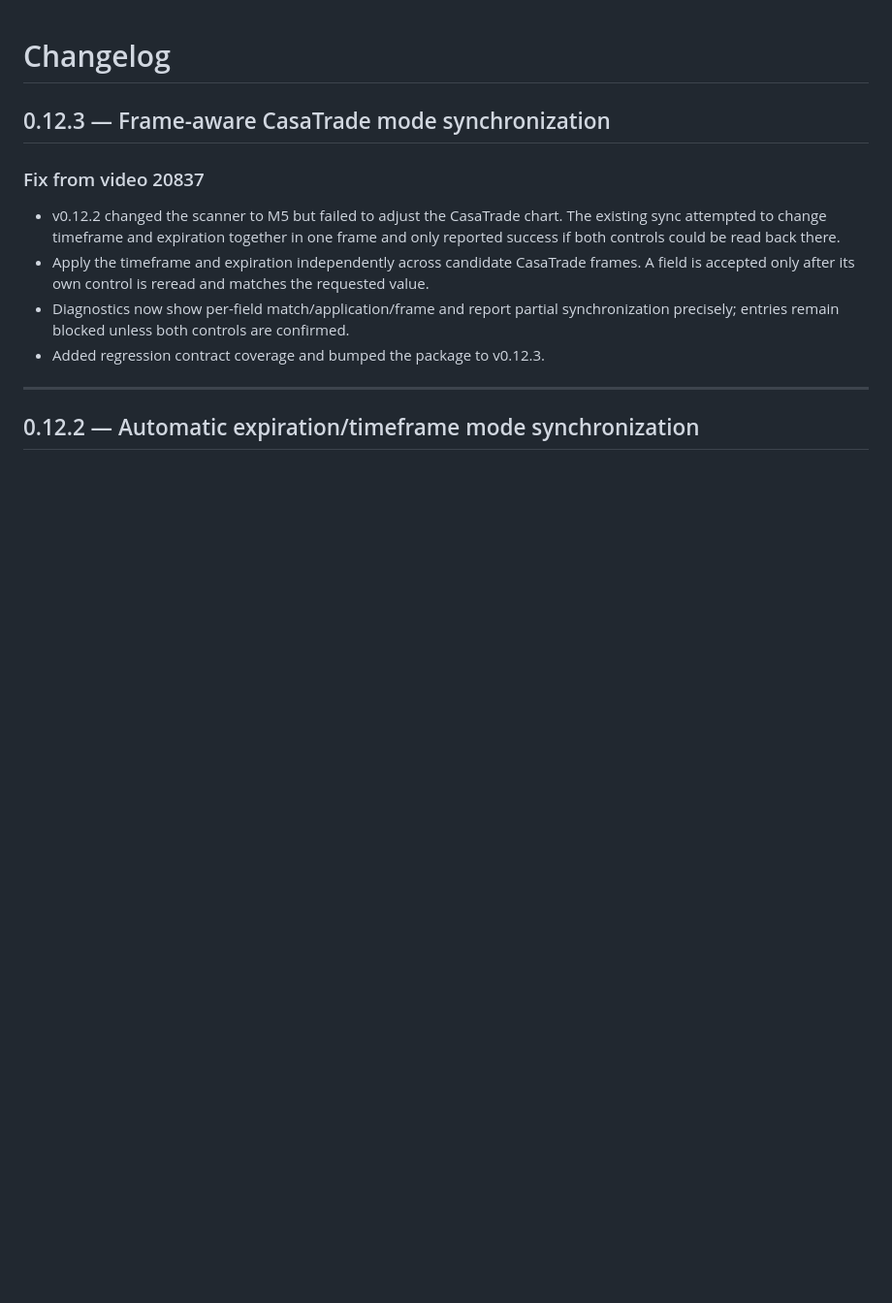
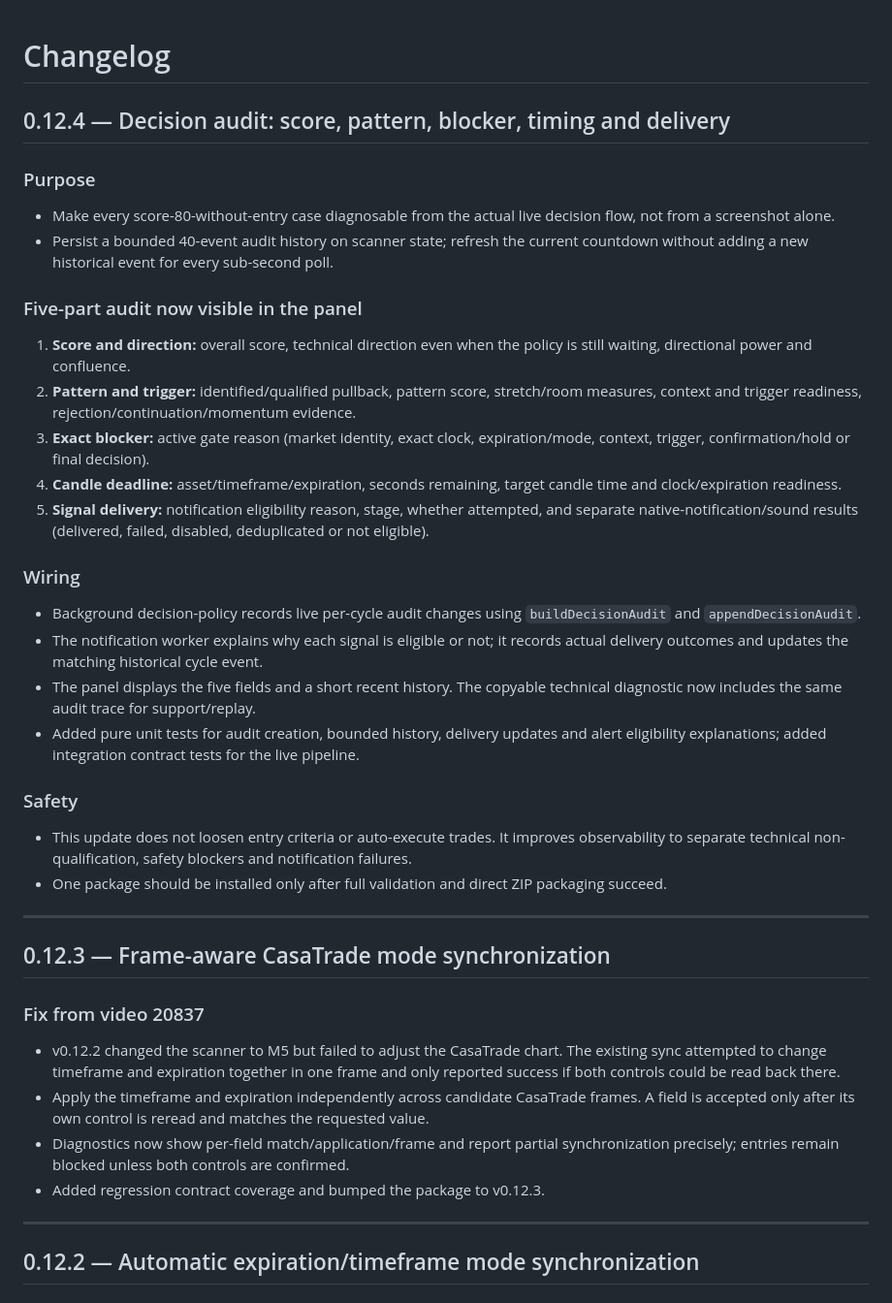
Before and after one commit to DouglasMotta95/ai-trading-scanner, a Markdown page: CHANGELOG.md, the part around the change. Shown at 97% size. Rendered like a GitHub page; blank space fills up the shorter version.

Commit message:
Document end-to-end decision audit for signal blockers and delivery

```diff
--- a/CHANGELOG.md
+++ b/CHANGELOG.md
@@ -1,4 +1,29 @@
 # Changelog
+
+## 0.12.4 — Decision audit: score, pattern, blocker, timing and delivery
+
+### Purpose
+- Make every score-80-without-entry case diagnosable from the actual live decision flow, not from a screenshot alone.
+- Persist a bounded 40-event audit history on scanner state; refresh the current countdown without adding a new historical event for every sub-second poll.
+
+### Five-part audit now visible in the panel
+1. **Score and direction:** overall score, technical direction even when the policy is still waiting, directional power and confluence.
+2. **Pattern and trigger:** identified/qualified pullback, pattern score, stretch/room measures, context and trigger readiness, rejection/continuation/momentum evidence.
+3. **Exact blocker:** active gate reason (market identity, exact clock, expiration/mode, context, trigger, confirmation/hold or final decision).
+4. **Candle deadline:** asset/timeframe/expiration, seconds remaining, target candle time and clock/expiration readiness.
+5. **Signal delivery:** notification eligibility reason, stage, whether attempted, and separate native-notification/sound results (delivered, failed, disabled, deduplicated or not eligible).
+
+### Wiring
+- Background decision-policy records live per-cycle audit changes using `buildDecisionAudit` and `appendDecisionAudit`.
+- The notification worker explains why each signal is eligible or not; it records actual delivery outcomes and updates the matching historical cycle event.
+- The panel displays the five fields and a short recent history. The copyable technical diagnostic now includes the same audit trace for support/replay.
+- Added pure unit tests for audit creation, bounded history, delivery updates and alert eligibility explanations; added integration contract tests for the live pipeline.
+
+### Safety
+- This update does not loosen entry criteria or auto-execute trades. It improves observability to separate technical non-qualification, safety blockers and notification failures.
+- One package should be installed only after full validation and direct ZIP packaging succeed.
+
+---
 
 ## 0.12.3 — Frame-aware CasaTrade mode synchronization
 
```
